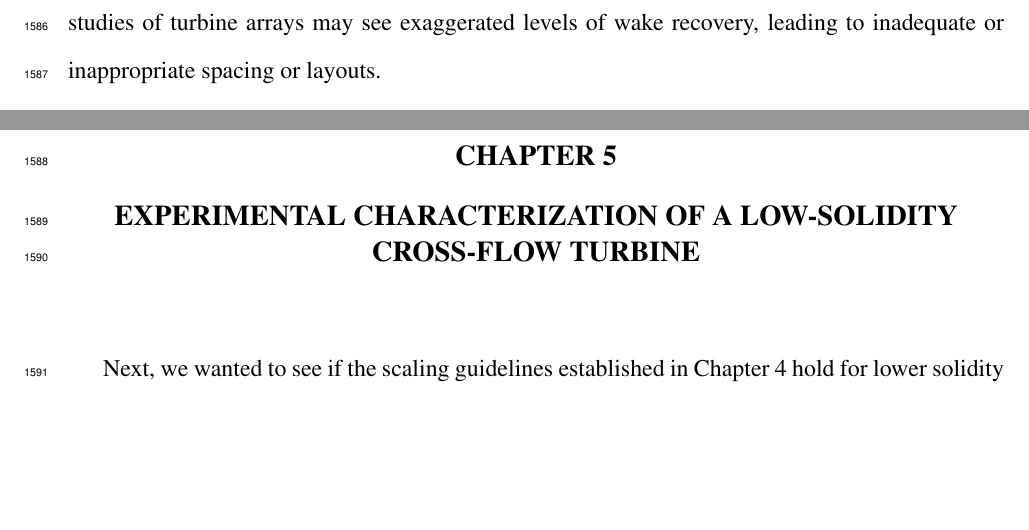
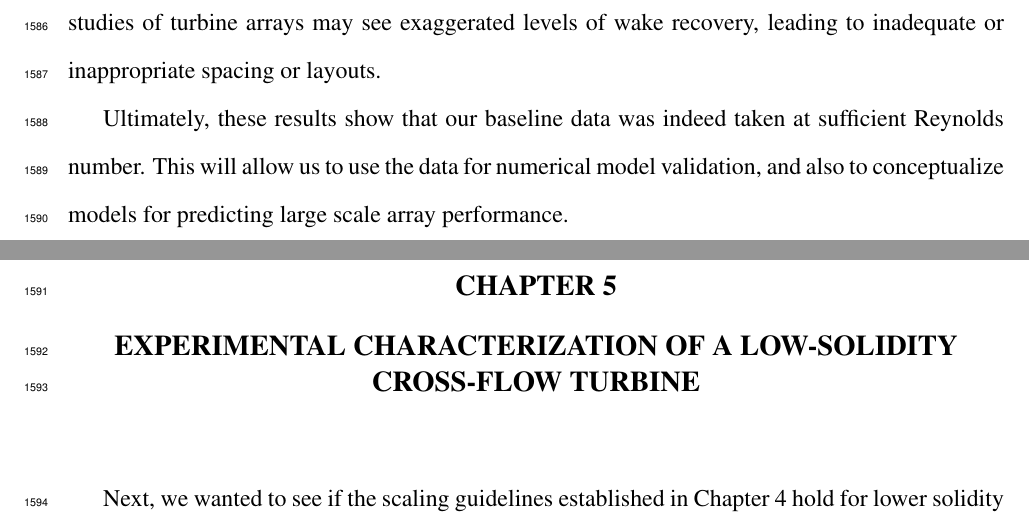
Before and after one commit to petebachant/PhD-thesis, a LaTeX thesis (thesis.tex, which reads chapters/RVAT-Re-dep.tex): two parts of pages 79 and 80 of 127, joined at a grey line, cut so that both start at the same text, the shorter picture padded with empty space. Compiled offline with pdfLaTeX.

Commit message:
Add concluding paragraph to tie in Re-dep chapter

```diff
--- a/chapters/RVAT-Re-dep.tex
+++ b/chapters/RVAT-Re-dep.tex
@@ -721,3 +721,8 @@ deficiencies for downstream turbines, despite similarities in wake
 characteristics. Results here also suggest that low Reynolds number physical
 model studies of turbine arrays may see exaggerated levels of wake recovery,
 leading to inadequate or inappropriate spacing or layouts.
+
+Ultimately, these results show that our baseline data was indeed taken at
+sufficient Reynolds number. This will allow us to use the data for numerical
+model validation, and also to conceptualize models for predicting large scale
+array performance.
```
